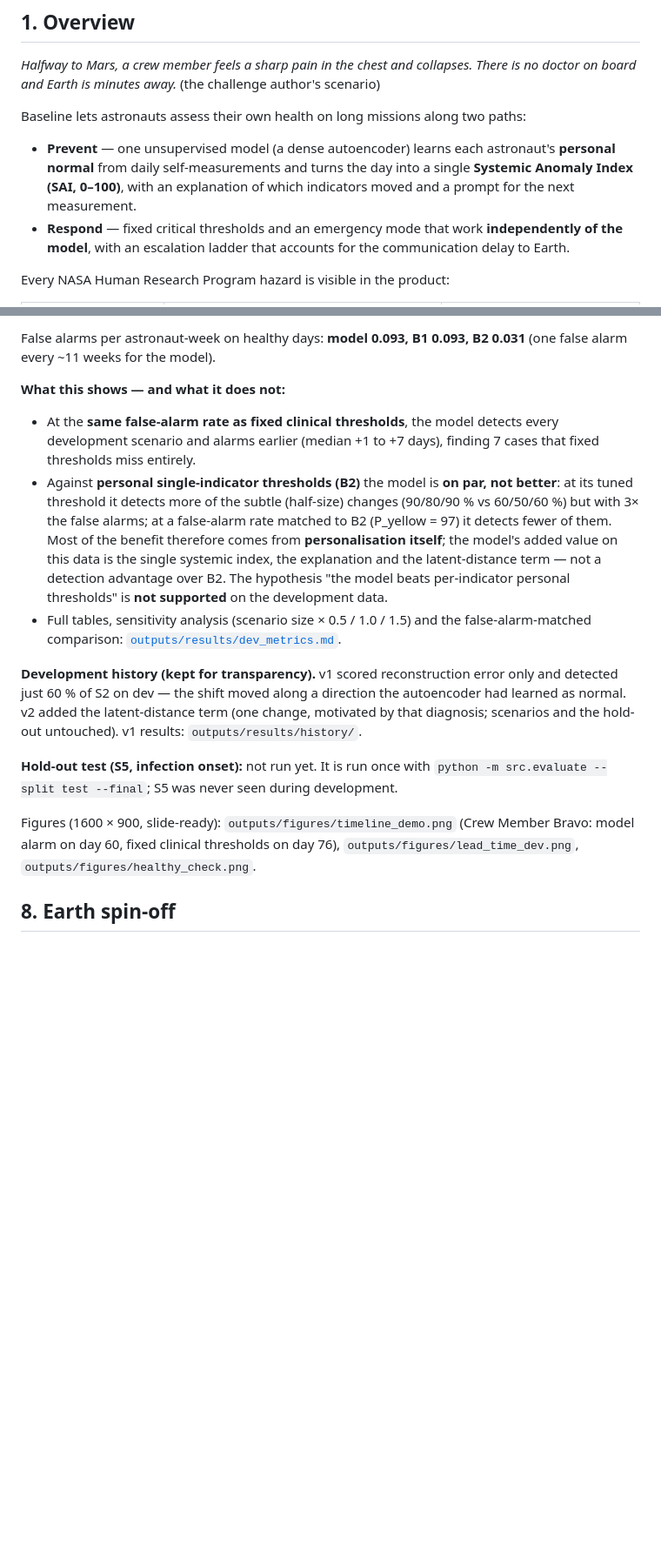
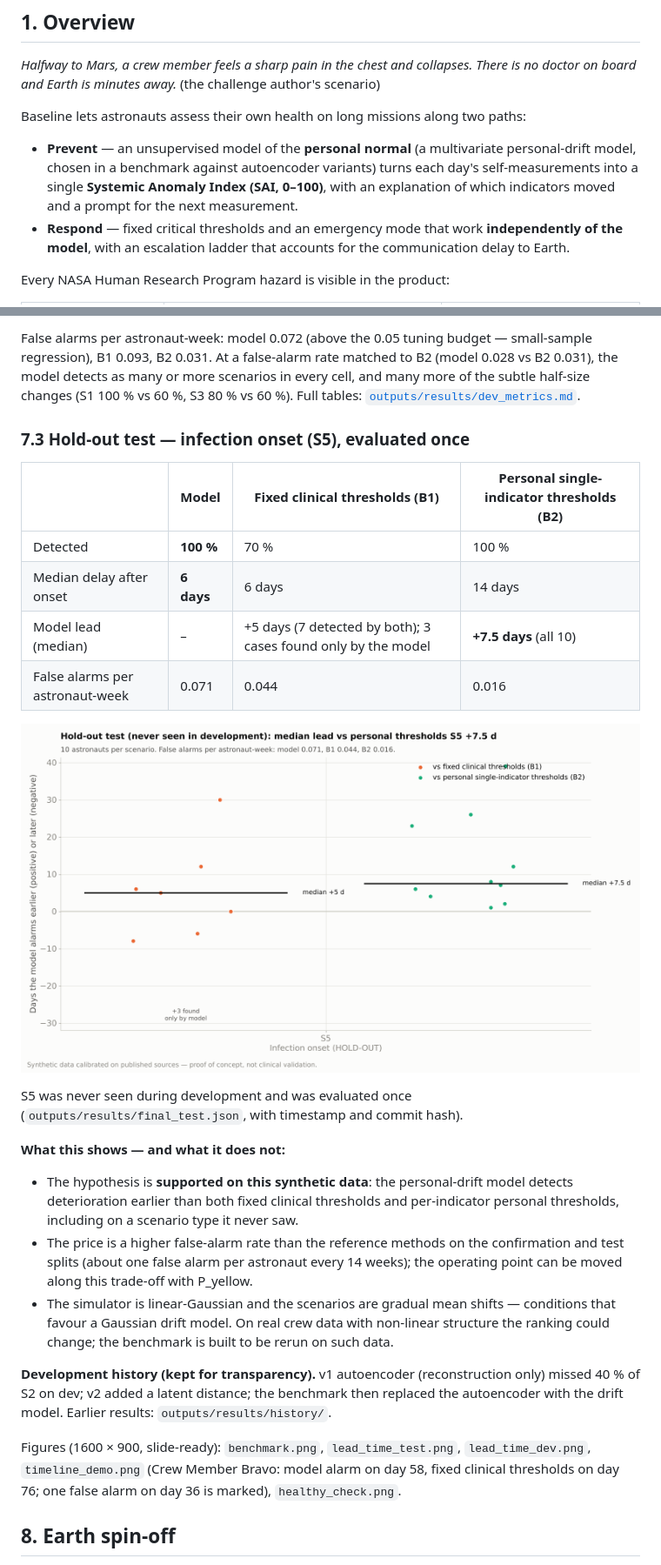
Before and after one commit to MoAI-PL/NASASpaceApps-Health, a Markdown page: README.md, 2 parts joined by grey strips. Shown at 87% size. Rendered like a GitHub page; pictures changed too: outputs/figures/lead_time_test.png (added); blank space fills up the shorter version.

```diff
--- a/README.md
+++ b/README.md
@@ -12,7 +12,7 @@
 
 Baseline lets astronauts assess their own health on long missions along two paths:
 
-- **Prevent** — one unsupervised model (a dense autoencoder) learns each astronaut's **personal normal** from daily self-measurements and turns the day into a single **Systemic Anomaly Index (SAI, 0–100)**, with an explanation of which indicators moved and a prompt for the next measurement.
+- **Prevent** — an unsupervised model of the **personal normal** (a multivariate personal-drift model, chosen in a benchmark against autoencoder variants) turns each day's self-measurements into a single **Systemic Anomaly Index (SAI, 0–100)**, with an explanation of which indicators moved and a prompt for the next measurement.
 - **Respond** — fixed critical thresholds and an emergency mode that work **independently of the model**, with an escalation ladder that accounts for the communication delay to Earth.
 
 Every NASA Human Research Program hazard is visible in the product:
@@ -107,16 +127,27 @@ Every configuration value is either sourced or flagged as an assumption: full li
 
-False alarms per astronaut-week on healthy days: **model 0.093, B1 0.093, B2 0.031** (one false alarm every ~11 weeks for the model).
+False alarms per astronaut-week: model 0.072 (above the 0.05 tuning budget — small-sample regression), B1 0.093, B2 0.031. At a false-alarm rate matched to B2 (model 0.028 vs B2 0.031), the model detects as many or more scenarios in every cell, and many more of the subtle half-size changes (S1 100 % vs 60 %, S3 80 % vs 60 %). Full tables: [`outputs/results/dev_metrics.md`](outputs/results/dev_metrics.md).
+
+### 7.3 Hold-out test — infection onset (S5), evaluated once
+
+| | Model | Fixed clinical thresholds (B1) | Personal single-indicator thresholds (B2) |
+|---|---|---|---|
+| Detected | **100 %** | 70 % | 100 % |
+| Median delay after onset | **6 days** | 6 days | 14 days |
+| Model lead (median) | – | +5 days (7 detected by both); 3 cases found only by the model | **+7.5 days** (all 10) |
+| False alarms per astronaut-week | 0.071 | 0.044 | 0.016 |
+
+![Hold-out](outputs/figures/lead_time_test.png)
+
+S5 was never seen during development and was evaluated once (`outputs/results/final_test.json`, with timestamp and commit hash).
 
 **What this shows — and what it does not:**
-- At the **same false-alarm rate as fixed clinical thresholds**, the model detects every development scenario and alarms earlier (median +1 to +7 days), finding 7 cases that fixed thresholds miss entirely.
-- Against **personal single-indicator thresholds (B2)** the model is **on par, not better**: at its tuned threshold it detects more of the subtle (half-size) changes (90/80/90 % vs 60/50/60 %) but with 3× the false alarms; at a false-alarm rate matched to B2 (P_yellow = 97) it detects fewer of them. Most of the benefit therefore comes from **personalisation itself**; the model's added value on this data is the single systemic index, the explanation and the latent-distance term — not a detection advantage over B2. The hypothesis "the model beats per-indicator personal thresholds" is **not supported** on the development data.
-- Full tables, sensitivity analysis (scenario size × 0.5 / 1.0 / 1.5) and the false-alarm-matched comparison: [`outputs/results/dev_metrics.md`](outputs/results/dev_metrics.md).
+- The hypothesis is **supported on this synthetic data**: the personal-drift model detects deterioration earlier than both fixed clinical thresholds and per-indicator personal thresholds, including on a scenario type it never saw.
+- The price is a higher false-alarm rate than the reference methods on the confirmation and test splits (about one false alarm per astronaut every 14 weeks); the operating point can be moved along this trade-off with P_yellow.
+- The simulator is linear-Gaussian and the scenarios are gradual mean shifts — conditions that favour a Gaussian drift model. On real crew data with non-linear structure the ranking could change; the benchmark is built to be rerun on such data.
 
-**Development history (kept for transparency).** v1 scored reconstruction error only and detected just 60 % of S2 on dev — the shift moved along a direction the autoencoder had learned as normal. v2 added the latent-distance term (one change, motivated by that diagnosis; scenarios and the hold-out untouched). v1 results: `outputs/results/history/`.
+**Development history (kept for transparency).** v1 autoencoder (reconstruction only) missed 40 % of S2 on dev; v2 added a latent distance; the benchmark then replaced the autoencoder with the drift model. Earlier results: `outputs/results/history/`.
 
-**Hold-out test (S5, infection onset):** not run yet. It is run once with `python -m src.evaluate --split test --final`; S5 was never seen during development.
-
-Figures (1600 × 900, slide-ready): `outputs/figures/timeline_demo.png` (Crew Member Bravo: model alarm on day 60, fixed clinical thresholds on day 76), `outputs/figures/lead_time_dev.png`, `outputs/figures/healthy_check.png`.
+Figures (1600 × 900, slide-ready): `benchmark.png`, `lead_time_test.png`, `lead_time_dev.png`, `timeline_demo.png` (Crew Member Bravo: model alarm on day 58, fixed clinical thresholds on day 76; one false alarm on day 36 is marked), `healthy_check.png`.
 
 ## 8. Earth spin-off
 
```
Also changed, not shown: other parts of README.md (+39 -17 lines), CLAUDE.md (+7 -4 lines), PLAN.md (+6 -2 lines), outputs/results/final_test.md (added, +9 -0 lines), outputs/figures/benchmark.png (added), outputs/figures/lead_time_dev.png, outputs/figures/timeline_demo.png, 6 other files.
